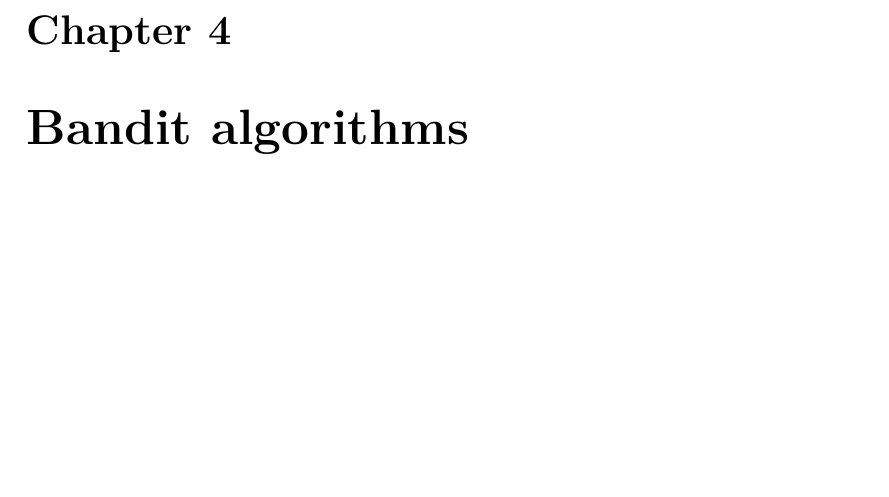
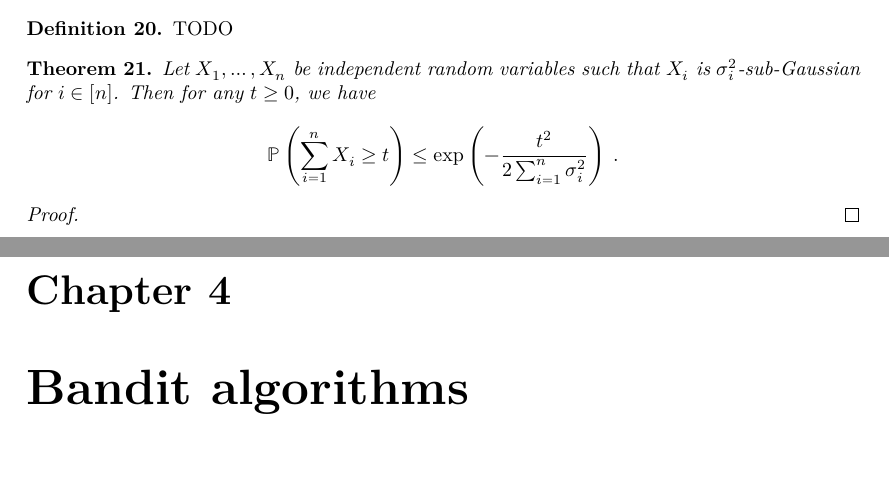
Before and after one commit to RemyDegenne/lean-bandits, a LaTeX document (blueprint/src/print.tex, which reads blueprint/src/chapters/concentration.tex): part of page 7 of 10 before the commit and two parts of pages 6 and 7 of 10 after it, the two joined at a grey line, cut at the place of the change, the shorter picture padded with empty space. Compiled offline with XeLaTeX.

```diff
--- a/blueprint/src/chapters/concentration.tex
+++ b/blueprint/src/chapters/concentration.tex
@@ -1 +1,25 @@
 \chapter{Concentration inequalities}
+
+\begin{definition}\label{def:subGaussian}
+  \mathlibok
+  \lean{ProbabilityTheory.HasSubgaussianMGF}
+TODO
+\end{definition}
+
+
+\begin{theorem}\label{thm:hoeffding}
+  \uses{def:subGaussian}
+  \mathlibok
+  \lean{ProbabilityTheory.HasSubgaussianMGF.measure_sum_range_ge_le_of_iIndepFun}
+Let $X_1, \ldots, X_n$ be independent random variables such that $X_i$ is $\sigma_i^2$-sub-Gaussian for $i \in [n]$.
+Then for any $t \ge 0$, we have
+\begin{align*}
+  \mathbb{P}\left(\sum_{i=1}^n X_i \ge t\right)
+  &\le \exp\left(- \frac{t^2}{2 \sum_{i=1}^n \sigma_i^2}\right)
+  \: .
+\end{align*}
+\end{theorem}
+
+\begin{proof}
+
+\end{proof}
```
Also changed, not shown: blueprint/src/chapters/etc.tex (+35 -23 lines), 3 other files.
